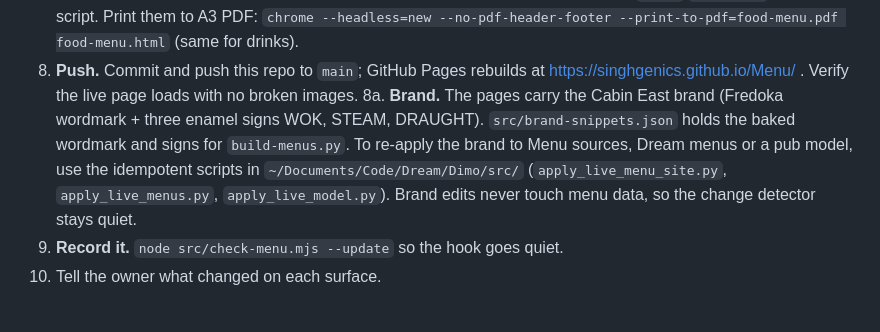
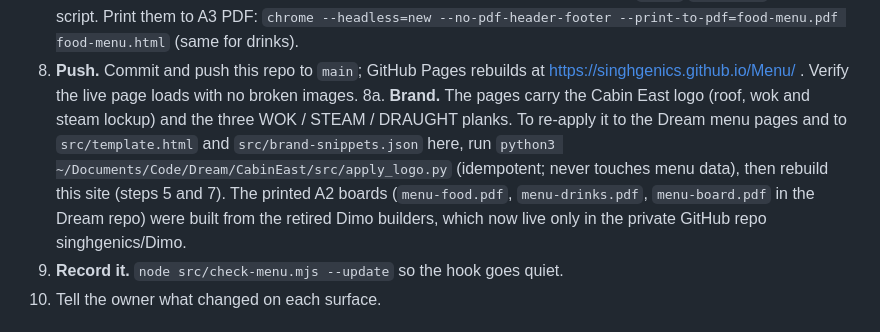
Before and after one commit to singhgenics/Menu, a Markdown page: UPDATE.md, the part around the change. Drawn GitHub-style.

Commit message:
UPDATE.md: logo re-apply step now points to CabinEast/src/apply_logo.py
Co-Authored-By: Claude Sonnet 5.5 <noreply@anthropic.com>

```diff
--- a/UPDATE.md
+++ b/UPDATE.md
@@ -22,7 +22,7 @@ The menu source of truth is `food.html` and `drinks.html` in the Dream repo (`~/
 6. **Crockery checklist artifact (claude.ai).** Publish `src/crockery-source.html` to https://claude.ai/artifact/MkGM2HfkUPEgK7cZSjz5zv with its photos at `g/<photoId>.jpg` (copy `img/crockery/*.jpg` into a temp folder `g/`). It keeps the owner's ticks stored in the browser under key `dd-crockery-ticks-v2`, so keep item ids stable.
 7. **Photo menus.** `python3 src/build-menus.py` rebuilds `food-menu.html` and `drinks-menu.html` (the guest menus with a plated photo beside each dish, text from the live Dream menu, photos from `img/plating`). A new dish needs a plating photo and, if its name differs from its plating card, an entry in `GROUP`/`LINE_IMGS` in the script. Print them to A3 PDF: `chrome --headless=new --no-pdf-header-footer --print-to-pdf=food-menu.pdf food-menu.html` (same for drinks).
 8. **Push.** Commit and push this repo to `main`; GitHub Pages rebuilds at https://singhgenics.github.io/Menu/ . Verify the live page loads with no broken images.
-8a. **Brand.** The pages carry the Cabin East brand (Fredoka wordmark + three enamel signs WOK, STEAM, DRAUGHT). `src/brand-snippets.json` holds the baked wordmark and signs for `build-menus.py`. To re-apply the brand to Menu sources, Dream menus or a pub model, use the idempotent scripts in `~/Documents/Code/Dream/Dimo/src/` (`apply_live_menu_site.py`, `apply_live_menus.py`, `apply_live_model.py`). Brand edits never touch menu data, so the change detector stays quiet.
+8a. **Brand.** The pages carry the Cabin East logo (roof, wok and steam lockup) and the three WOK / STEAM / DRAUGHT planks. To re-apply it to the Dream menu pages and to `src/template.html` and `src/brand-snippets.json` here, run `python3 ~/Documents/Code/Dream/CabinEast/src/apply_logo.py` (idempotent; never touches menu data), then rebuild this site (steps 5 and 7). The printed A2 boards (`menu-food.pdf`, `menu-drinks.pdf`, `menu-board.pdf` in the Dream repo) were built from the retired Dimo builders, which now live only in the private GitHub repo singhgenics/Dimo.
 9. **Record it.** `node src/check-menu.mjs --update` so the hook goes quiet.
 10. Tell the owner what changed on each surface.
 
```
